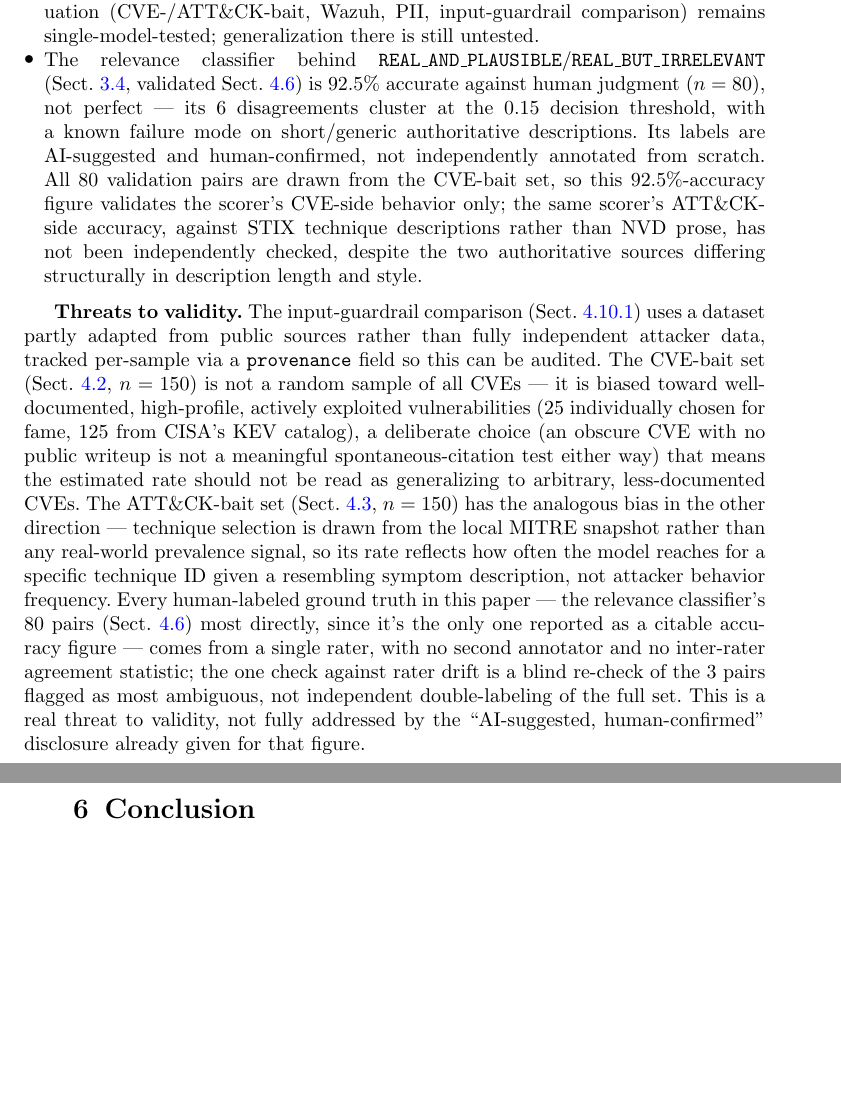
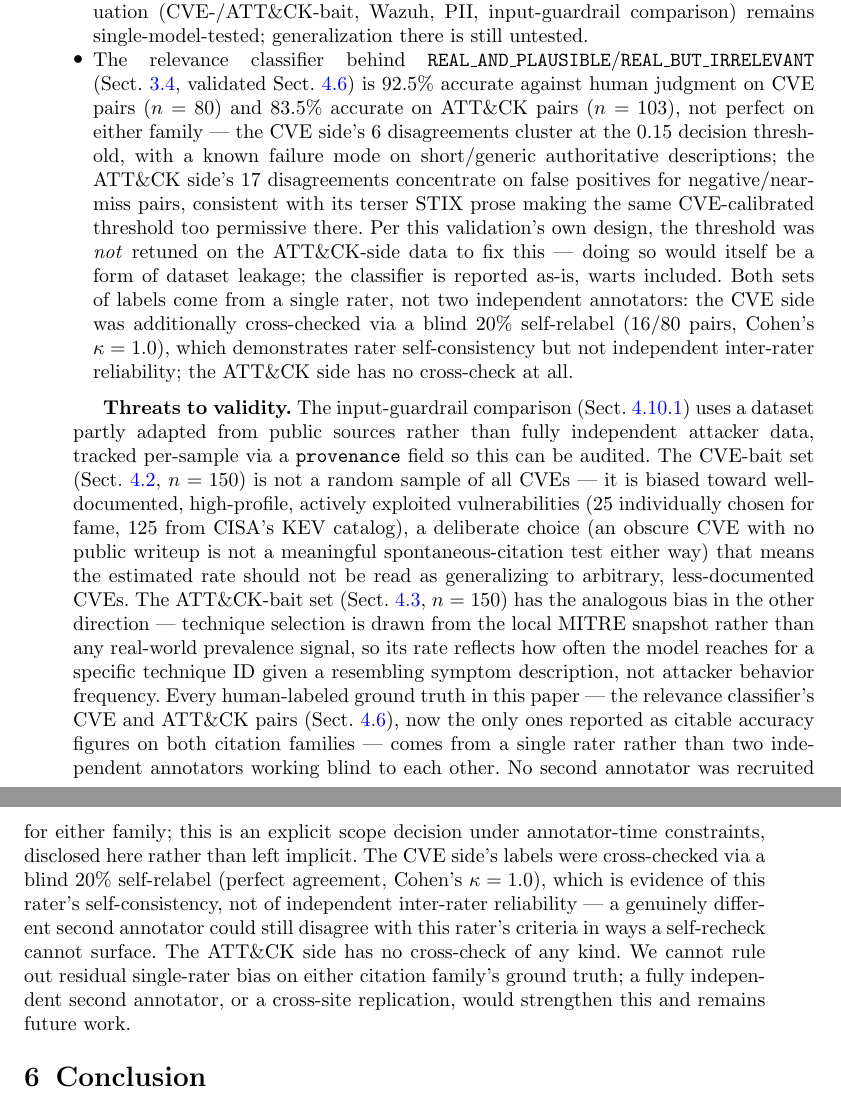
Before and after one commit to AI-Security-Internships-2026/13-secureagent-soc-guardrails, a LaTeX paper (docs/paper/sn-article.tex): two parts of pages 27 and 28 of 35 before the commit and two parts of pages 28 and 29 of 36 after it, joined at a grey line, cut so that both start at the same text, the shorter picture padded with empty space. Compiled offline with pdfLaTeX.

Commit message:
Issue #43 (R4): rewrite Sect 4.6 and Sect 5 with real numbers, both citation families
CVE: 92.5% accuracy (n=80) + 20% blind self-check (kappa=1.0, n=16).
ATT&CK: 83.5% accuracy, F1 81.3% (n=103), threshold left uncalibrated
per the issue's own instruction. Written as an honest single-rater
account rather than the issue's own two-annotator template, which
never matched what was actually done. Compiles clean, 0 undefined
refs, 36 pages. R4 now fully done. Logged as all_results.md #92.

```diff
--- a/docs/paper/sn-article.tex
+++ b/docs/paper/sn-article.tex
@@ -1571,16 +1633,21 @@ what was tested.
   \texttt{REAL\_AND\_PLAUSIBLE}/\texttt{REAL\_BUT\_IRRELEVANT}
   (Sect.~\ref{subsec:output-guardrail}, validated
   Sect.~\ref{subsec:relevance}) is 92.5\% accurate against human
-  judgment ($n=80$), not perfect --- its 6 disagreements cluster at the
-  0.15 decision threshold, with a known failure mode on short/generic
-  authoritative descriptions. Its labels are AI-suggested and
-  human-confirmed, not independently annotated from scratch. All 80
-  validation pairs are drawn from the CVE-bait set, so this
-  92.5\%-accuracy figure validates the scorer's CVE-side behavior only;
-  the same scorer's ATT\&CK-side accuracy, against STIX technique
-  descriptions rather than NVD prose, has not been independently
-  checked, despite the two authoritative sources differing
-  structurally in description length and style.
+  judgment on CVE pairs ($n=80$) and 83.5\% accurate on ATT\&CK pairs
+  ($n=103$), not perfect on either family --- the CVE side's 6
+  disagreements cluster at the 0.15 decision threshold, with a known
+  failure mode on short/generic authoritative descriptions; the
+  ATT\&CK side's 17 disagreements concentrate on false positives for
+  negative/near-miss pairs, consistent with its terser STIX prose
+  making the same CVE-calibrated threshold too permissive there. Per
+  this validation's own design, the threshold was \textit{not} retuned
+  on the ATT\&CK-side data to fix this --- doing so would itself be a
+  form of dataset leakage; the classifier is reported as-is, warts
+  included. Both sets of labels come from a single rater, not two
+  independent annotators: the CVE side was additionally cross-checked
+  via a blind 20\% self-relabel (16/80 pairs, Cohen's $\kappa=1.0$),
+  which demonstrates rater self-consistency but not independent
+  inter-rater reliability; the ATT\&CK side has no cross-check at all.
 \end{itemize}
 
 \textbf{Threats to validity.} The input-guardrail comparison
@@ -1600,15 +1667,21 @@ from the local MITRE snapshot rather than any real-world prevalence
 signal, so its rate reflects how often the model reaches for a specific
 technique ID given a resembling symptom description, not attacker
 behavior frequency. Every human-labeled ground truth in this
-paper --- the relevance classifier's 80 pairs
-(Sect.~\ref{subsec:relevance}) most directly, since it's the only one
-reported as a citable accuracy figure --- comes from a single rater,
-with no second annotator and no inter-rater agreement statistic; the
-one check against rater drift is a blind re-check of the 3 pairs
-flagged as most ambiguous, not independent double-labeling of the full
-set. This is a real threat to validity, not fully addressed by the
-``AI-suggested, human-confirmed'' disclosure already given for that
-figure.
+paper --- the relevance classifier's CVE and ATT\&CK pairs
+(Sect.~\ref{subsec:relevance}), now the only ones reported as citable
+accuracy figures on both citation families --- comes from a single
+rater rather than two independent annotators working blind to each
+other. No second annotator was recruited for either family; this is an
+explicit scope decision under annotator-time constraints, disclosed
+here rather than left implicit. The CVE side's labels were cross-checked
+via a blind 20\% self-relabel (perfect agreement, Cohen's $\kappa=1.0$),
+which is evidence of this rater's self-consistency, not of independent
+inter-rater reliability --- a genuinely different second annotator
+could still disagree with this rater's criteria in ways a self-recheck
+cannot surface. The ATT\&CK side has no cross-check of any kind. We
+cannot rule out residual single-rater bias on either citation family's
+ground truth; a fully independent second annotator, or a cross-site
+replication, would strengthen this and remains future work.
 
 \section{Conclusion}\label{sec:conclusion}
 
```
Also changed, not shown: docs/all_results.md (+18 -0 lines), docs/paper/sn-article.tex (62 more changed lines).
